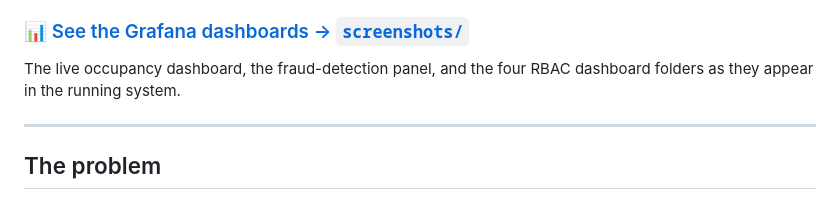
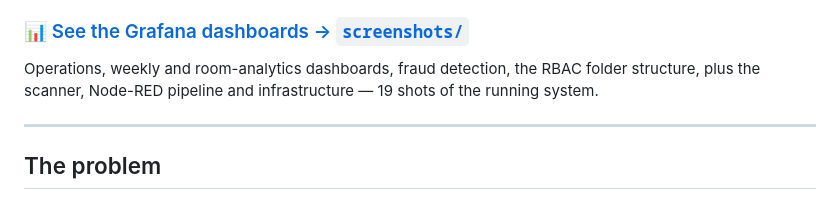
Before and after one commit to floodcathal/attendance-project-FYP, a Markdown page: README.md, the part around the change. GitHub-like rendering.

Commit message:
Refresh gallery link description

```diff
--- a/README.md
+++ b/README.md
@@ -39,8 +39,9 @@ needed. Credentials visible in configuration screenshots have been redacted.
 
 ### 📊 [See the Grafana dashboards → `screenshots/`](screenshots/)
 
-The live occupancy dashboard, the fraud-detection panel, and the four RBAC dashboard
-folders as they appear in the running system.
+Operations, weekly and room-analytics dashboards, fraud detection, the RBAC folder
+structure, plus the scanner, Node-RED pipeline and infrastructure — 19 shots of the
+running system.
 
 ---
 
```
